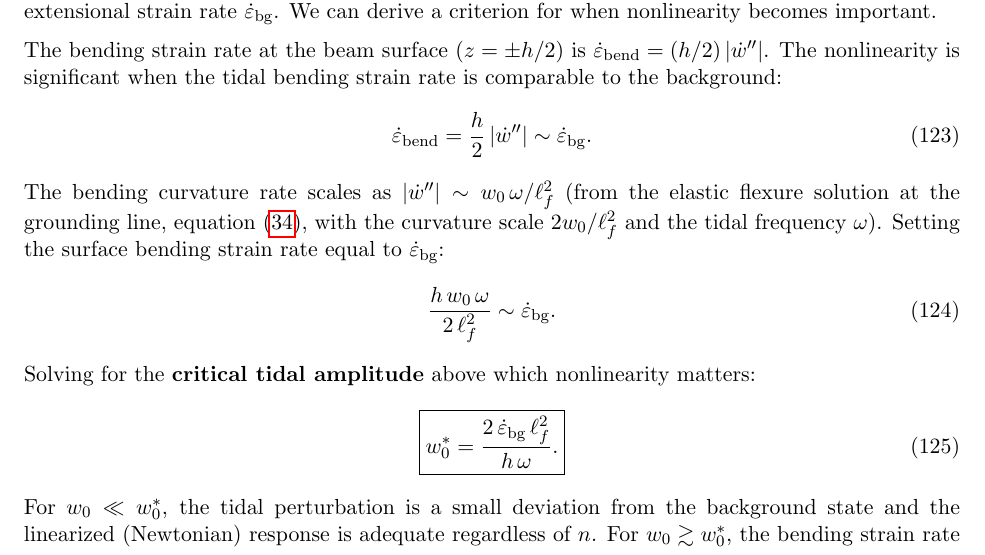
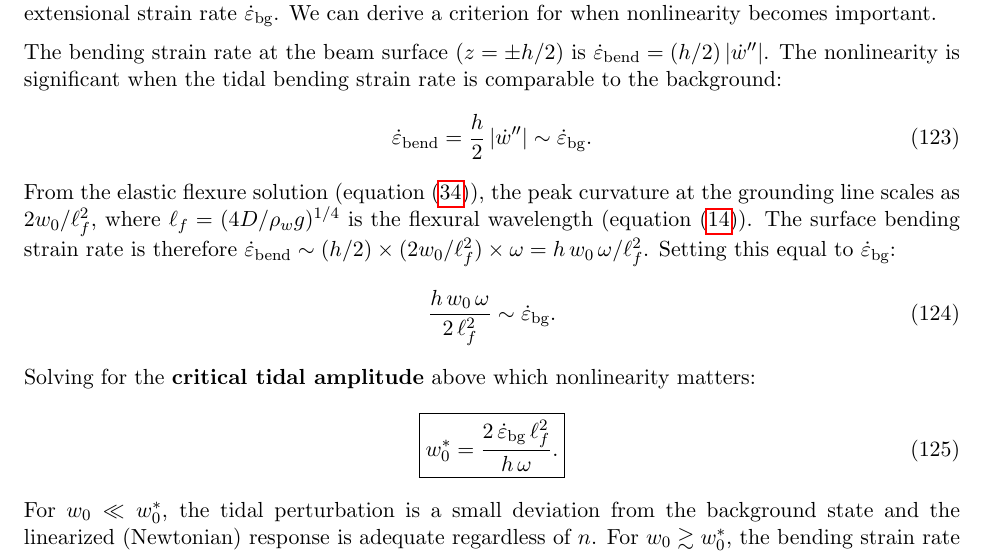
Before and after one commit to bminchew/courses_glacier_dynamics, a LaTeX document (2026/lecture_notes/latex/ice_rheology_part2/ice_rheology_part2.tex): part of page 39 of 45, cut so that both start at the same text. Compiled offline with pdfLaTeX.

Commit message:
clarify bending strain rate scaling with explicit dimensional chain
Rewrite the sentence deriving the surface bending strain rate to show
the full product: (h/2) × curvature × omega = strain rate. Redefine
ell_f with a reference to eq. (flexural_wavelength) for convenience.

Co-Authored-By: Claude Opus 4.6 (1M context) <noreply@anthropic.com>

```diff
--- a/2026/lecture_notes/latex/ice_rheology_part2/ice_rheology_part2.tex
+++ b/2026/lecture_notes/latex/ice_rheology_part2/ice_rheology_part2.tex
@@ -1512,7 +1512,7 @@ The numerical experiments in Figures~\ref{fig:tidal_flexure_rheology} and~\ref{f
 \begin{equation}
   \dot{\varepsilon}_{\text{bend}} = \frac{h}{2}\,|\dot{w}''| \sim \dot{\varepsilon}_{\text{bg}}.
 \end{equation}
-The bending curvature rate scales as $|\dot{w}''| \sim w_0\,\omega / \ell_f^2$ (from the elastic flexure solution at the grounding line, equation~\eqref{eq:tidal_flexure}, with the curvature scale $2w_0/\ell_f^2$ and the tidal frequency $\omega$).  Setting the surface bending strain rate equal to $\dot{\varepsilon}_{\text{bg}}$:
+From the elastic flexure solution (equation~\eqref{eq:tidal_flexure}), the peak curvature at the grounding line scales as $2w_0/\ell_f^2$, where $\ell_f = (4D/\rho_w g)^{1/4}$ is the flexural wavelength (equation~\eqref{eq:flexural_wavelength}).  The surface bending strain rate is therefore $\dot{\varepsilon}_{\text{bend}} \sim (h/2) \times (2w_0/\ell_f^2) \times \omega = h\,w_0\,\omega / \ell_f^2$.  Setting this equal to $\dot{\varepsilon}_{\text{bg}}$:
 \begin{equation}
   \frac{h\,w_0\,\omega}{2\,\ell_f^2} \sim \dot{\varepsilon}_{\text{bg}}.
 \end{equation}
```
